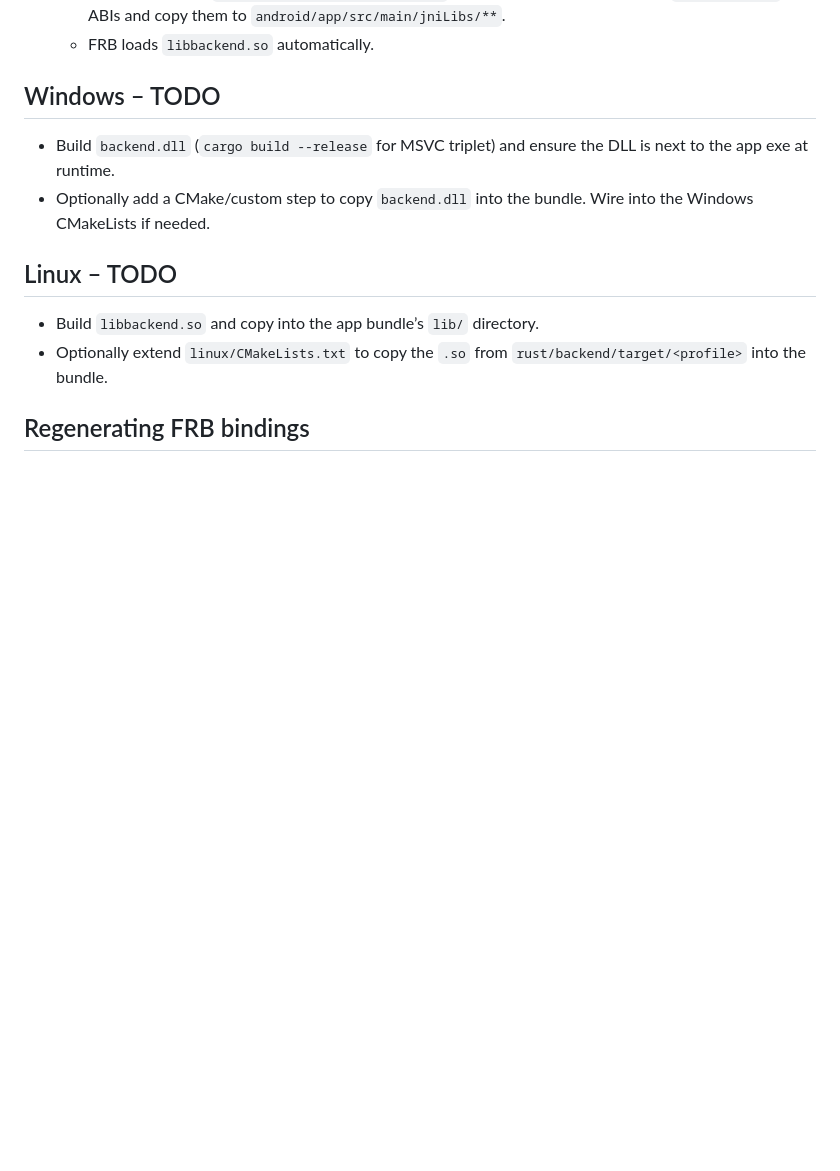
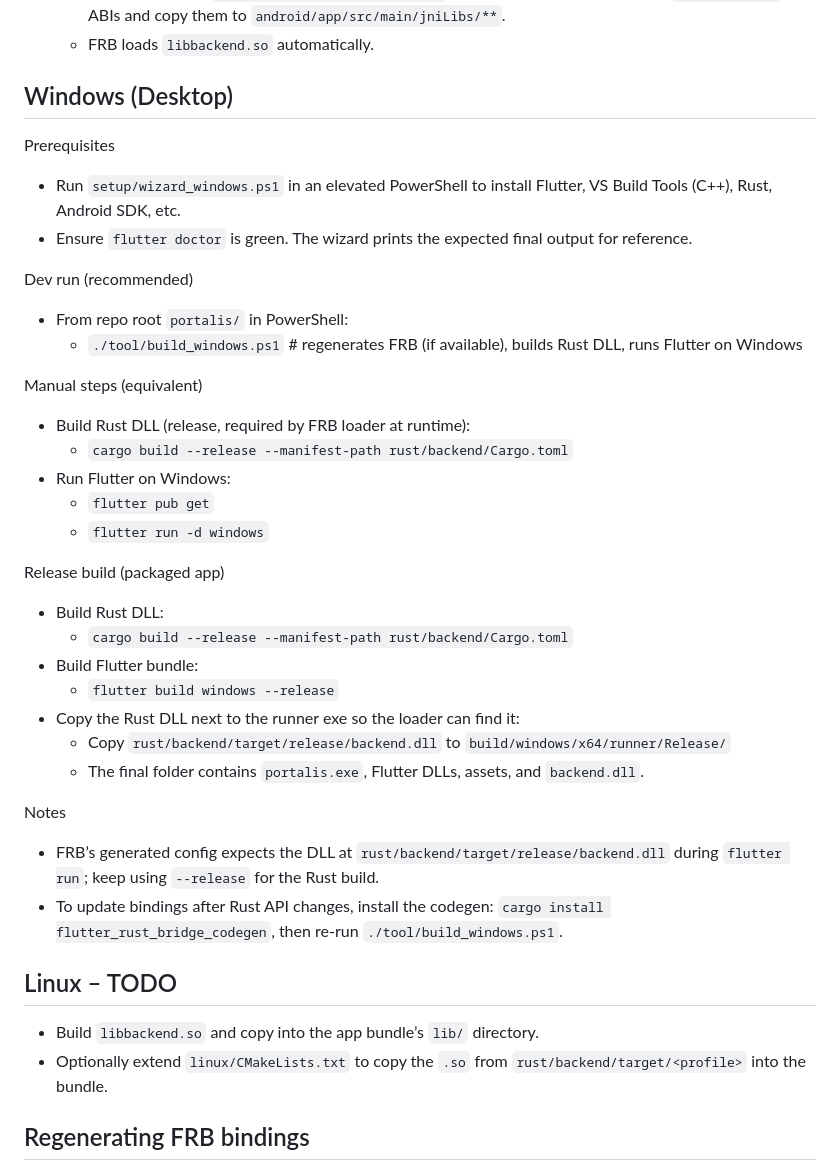
Before and after one commit to HorusElohim/Portalis, a Markdown page: doc/build.md, the part around the change. Drawn GitHub-style; blank space fills up the shorter version.

Commit message:
📝 update build.md for windows

```diff
--- a/doc/build.md
+++ b/doc/build.md
@@ -45,9 +45,35 @@
   - Gradle hooks run `android/build_rust_android.sh` before each variant to produce `libbackend.so` for ABIs and copy them to `android/app/src/main/jniLibs/**`.
   - FRB loads `libbackend.so` automatically.
 
-## Windows – TODO
-- Build `backend.dll` (`cargo build --release` for MSVC triplet) and ensure the DLL is next to the app exe at runtime.
-- Optionally add a CMake/custom step to copy `backend.dll` into the bundle. Wire into the Windows CMakeLists if needed.
+## Windows (Desktop)
+
+Prerequisites
+- Run `setup/wizard_windows.ps1` in an elevated PowerShell to install Flutter, VS Build Tools (C++), Rust, Android SDK, etc.
+- Ensure `flutter doctor` is green. The wizard prints the expected final output for reference.
+
+Dev run (recommended)
+- From repo root `portalis/` in PowerShell:
+  - `./tool/build_windows.ps1`  # regenerates FRB (if available), builds Rust DLL, runs Flutter on Windows
+
+Manual steps (equivalent)
+- Build Rust DLL (release, required by FRB loader at runtime):
+  - `cargo build --release --manifest-path rust/backend/Cargo.toml`
+- Run Flutter on Windows:
+  - `flutter pub get`
+  - `flutter run -d windows`
+
+Release build (packaged app)
+- Build Rust DLL:
+  - `cargo build --release --manifest-path rust/backend/Cargo.toml`
+- Build Flutter bundle:
+  - `flutter build windows --release`
+- Copy the Rust DLL next to the runner exe so the loader can find it:
+  - Copy `rust/backend/target/release/backend.dll` to `build/windows/x64/runner/Release/`
+  - The final folder contains `portalis.exe`, Flutter DLLs, assets, and `backend.dll`.
+
+Notes
+- FRB’s generated config expects the DLL at `rust/backend/target/release/backend.dll` during `flutter run`; keep using `--release` for the Rust build.
+- To update bindings after Rust API changes, install the codegen: `cargo install flutter_rust_bridge_codegen`, then re-run `./tool/build_windows.ps1`.
 
 ## Linux – TODO
 - Build `libbackend.so` and copy into the app bundle’s `lib/` directory.
```
